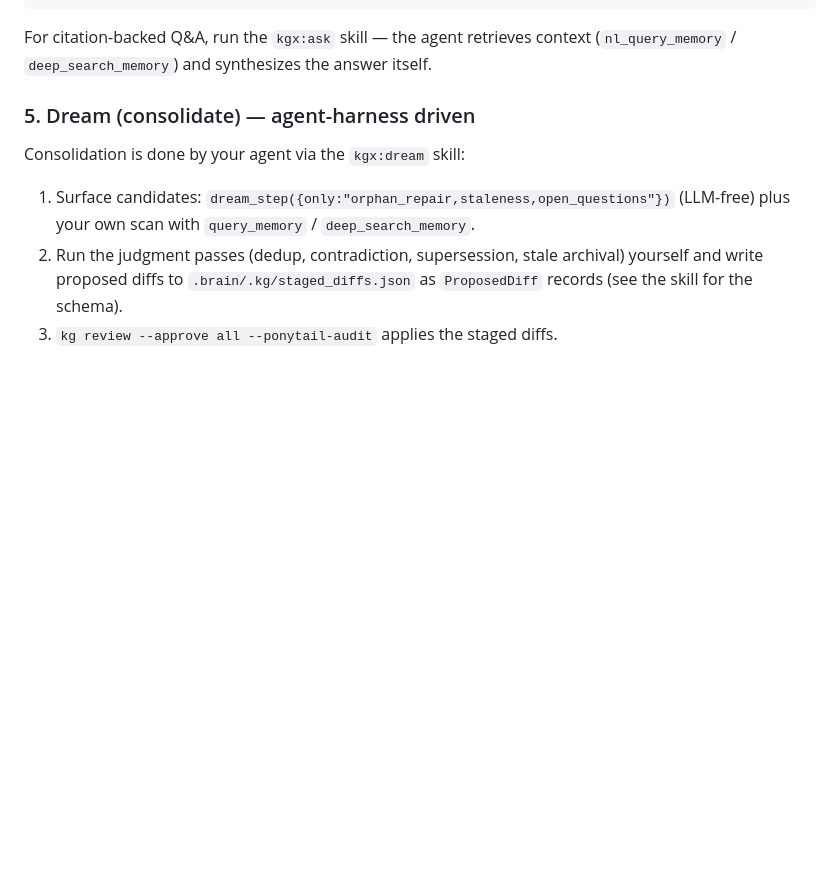
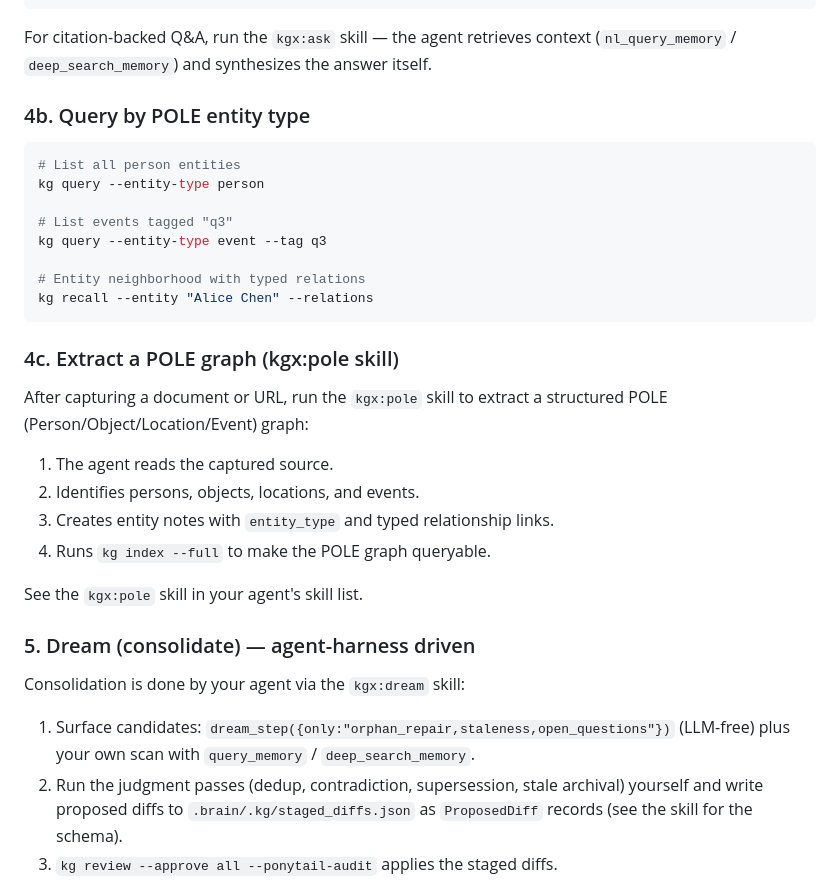
Before and after one commit to thanhNt16/kgx, a Markdown page: README.md, the part around one of its changes. GitHub-like rendering; blank space fills up the shorter version.

````diff
--- a/README.md
+++ b/README.md
@@ -451,6 +491,31 @@ kg recall --entity "Postgres" --json
 
 For citation-backed Q&A, run the `kgx:ask` skill — the agent retrieves context
 (`nl_query_memory` / `deep_search_memory`) and synthesizes the answer itself.
+
+### 4b. Query by POLE entity type
+
+```bash
+# List all person entities
+kg query --entity-type person
+
+# List events tagged "q3"
+kg query --entity-type event --tag q3
+
+# Entity neighborhood with typed relations
+kg recall --entity "Alice Chen" --relations
+```
+
+### 4c. Extract a POLE graph (kgx:pole skill)
+
+After capturing a document or URL, run the `kgx:pole` skill to extract a
+structured POLE (Person/Object/Location/Event) graph:
+
+1. The agent reads the captured source.
+2. Identifies persons, objects, locations, and events.
+3. Creates entity notes with `entity_type` and typed relationship links.
+4. Runs `kg index --full` to make the POLE graph queryable.
+
+See the `kgx:pole` skill in your agent's skill list.
 
 ### 5. Dream (consolidate) — agent-harness driven
 
````
Also changed, not shown: other parts of README.md (+41 -1 lines), AGENTS.md (+1 -0 lines).
